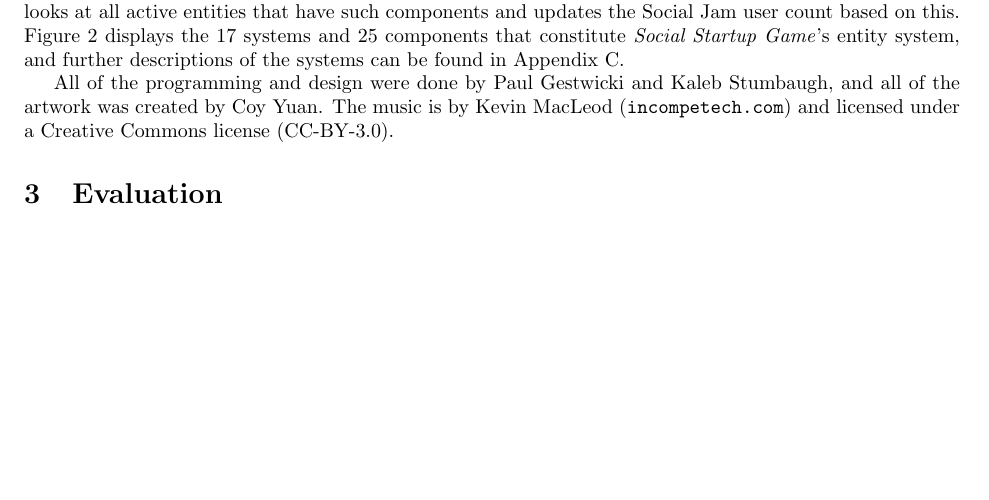
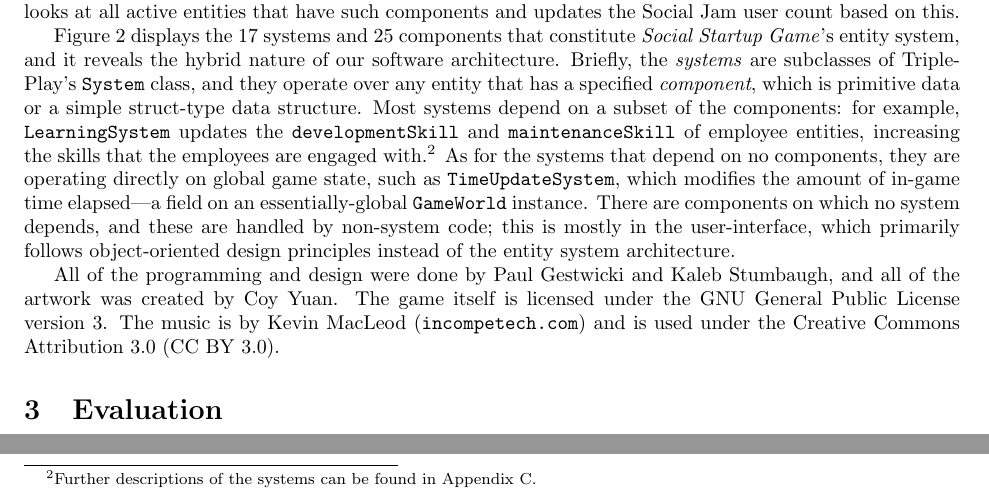
Before and after one commit to doctor-g/tr2, a LaTeX paper (tr2.tex): part of page 5 of 61 before the commit and two parts of page 5 of 61 after it, the two joined at a grey line, cut so that both start at the same text, the shorter picture padded with empty space. Compiled offline with pdfLaTeX.

Commit message:
Explain systems and components diagram

```diff
--- a/tr2.tex
+++ b/tr2.tex
@@ -325,22 +325,44 @@ For example, there is an entity that represents a feature, and that
 entity has a user-generating component. The user generation system
 looks at all active entities that have such components and updates
 the Social Jam user count based on this.
-Figure~\ref{fig:sys-dep} displays the 17~systems
-and 25~components that constitute \textit{Social Startup Game}'s
-entity system, and further descriptions of the systems can be found
-in Appendix~\ref{appendix:entity-system}.
 
+Figure~\ref{fig:sys-dep} displays the 17~systems and 25~components
+that constitute \textit{Social Startup Game}'s entity system, and it
+reveals the hybrid nature of our software architecture.
+%
 \begin{figure}
 \centering
 \includegraphics[height=8in]{sys-dep.pdf}
 \caption{Systems and components of the entity system architecture, rendered as ovals and rectangles, respectively. Arrows indicate dependencies}
 \label{fig:sys-dep}
 \end{figure}
+%
+Briefly, the
+\textit{systems} are subclasses of TriplePlay's \texttt{System} class,
+and they operate over any entity that has a specified
+\textit{component}, which is primitive data or a simple struct-type
+data structure.  Most systems depend on a subset of the components:
+for example, \texttt{LearningSystem} updates the
+\texttt{developmentSkill} and \texttt{maintenanceSkill} of employee
+entities, increasing the skills that the employees are engaged
+with.\footnote{Further descriptions of the systems can be found in
+  Appendix~\ref{appendix:entity-system}.}  As for the systems that
+depend on no components, they are operating directly on global game
+state, such as \texttt{TimeUpdateSystem}, which modifies the amount of
+in-game time elapsed---a field on an essentially-global
+\texttt{GameWorld} instance.
+There are components on which no system depends, and these are handled
+by non-system code; this is mostly in the user-interface, which primarily
+follows object-oriented design principles instead of the entity
+system architecture.
 
 All of the programming and design were done by Paul Gestwicki and
-Kaleb Stumbaugh, and all of the artwork was created by Coy Yuan.  The
-music is by Kevin MacLeod (\url{incompetech.com}) and licensed under a
-Creative Commons license (CC-BY-3.0).
+Kaleb Stumbaugh, and all of the artwork was created by Coy Yuan.
+The game itself is licensed under the GNU General Public License
+version 3.
+The
+music is by Kevin MacLeod (\url{incompetech.com}) and is used under the
+Creative Commons Attribution 3.0 (CC BY 3.0).
 
 
 \section{Evaluation}
```
